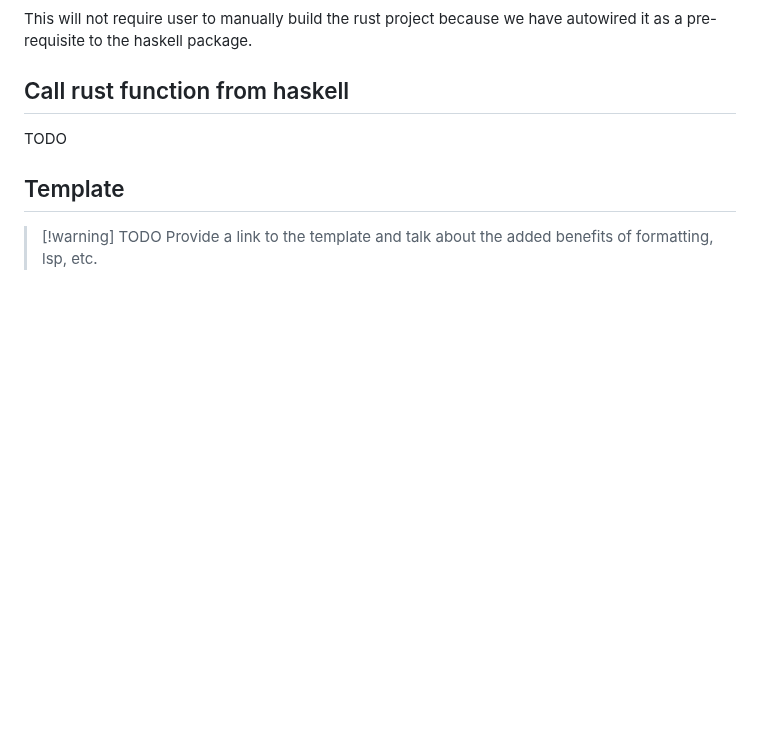
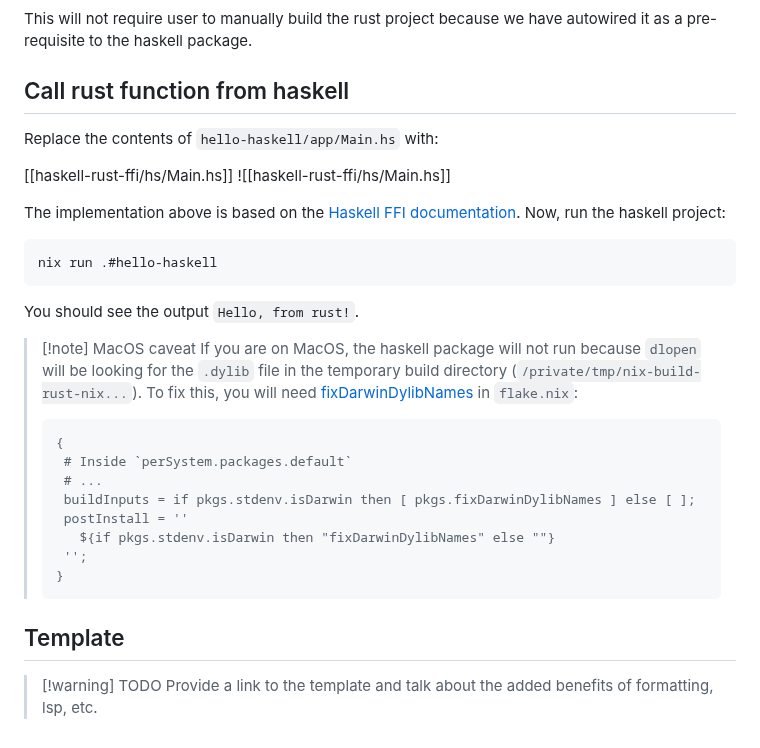
Before and after one commit to nixos-asia/website, a Markdown page: en/haskell-rust-ffi.md, the part around the change. GitHub-like rendering; blank space fills up the shorter version.

Commit message:
call rust code from haskell

````diff
--- a/en/haskell-rust-ffi.md
+++ b/en/haskell-rust-ffi.md
@@ -177,7 +177,32 @@ This will not require user to manually build the rust project because we have au
 
 ## Call rust function from haskell
 
-TODO
+Replace the contents of `hello-haskell/app/Main.hs` with:
+
+[[haskell-rust-ffi/hs/Main.hs]]
+![[haskell-rust-ffi/hs/Main.hs]]
+
+The implementation above is based on the [Haskell FFI documentation](https://wiki.haskell.org/Foreign_Function_Interface). Now, run the haskell project:
+
+```sh
+nix run .#hello-haskell
+```
+
+You should see the output `Hello, from rust!`.
+
+> [!note] MacOS caveat
+> If you are on MacOS, the haskell package will not run because `dlopen` will be looking for the `.dylib` file in the temporary build directory (`/private/tmp/nix-build-rust-nix...`). To fix this, you will need [fixDarwinDylibNames](https://github.com/NixOS/nixpkgs/blob/af8fd52e05c81eafcfd4fb9fe7d3553b61472712/pkgs/build-support/setup-hooks/fix-darwin-dylib-names.sh) in `flake.nix`:
+>
+>```nix
+>{
+>  # Inside `perSystem.packages.default`
+>  # ...
+>  buildInputs = if pkgs.stdenv.isDarwin then [ pkgs.fixDarwinDylibNames ] else [ ];
+>  postInstall = ''
+>    ${if pkgs.stdenv.isDarwin then "fixDarwinDylibNames" else ""}
+>  '';
+>}
+>```
 
 ## Template
 
````
